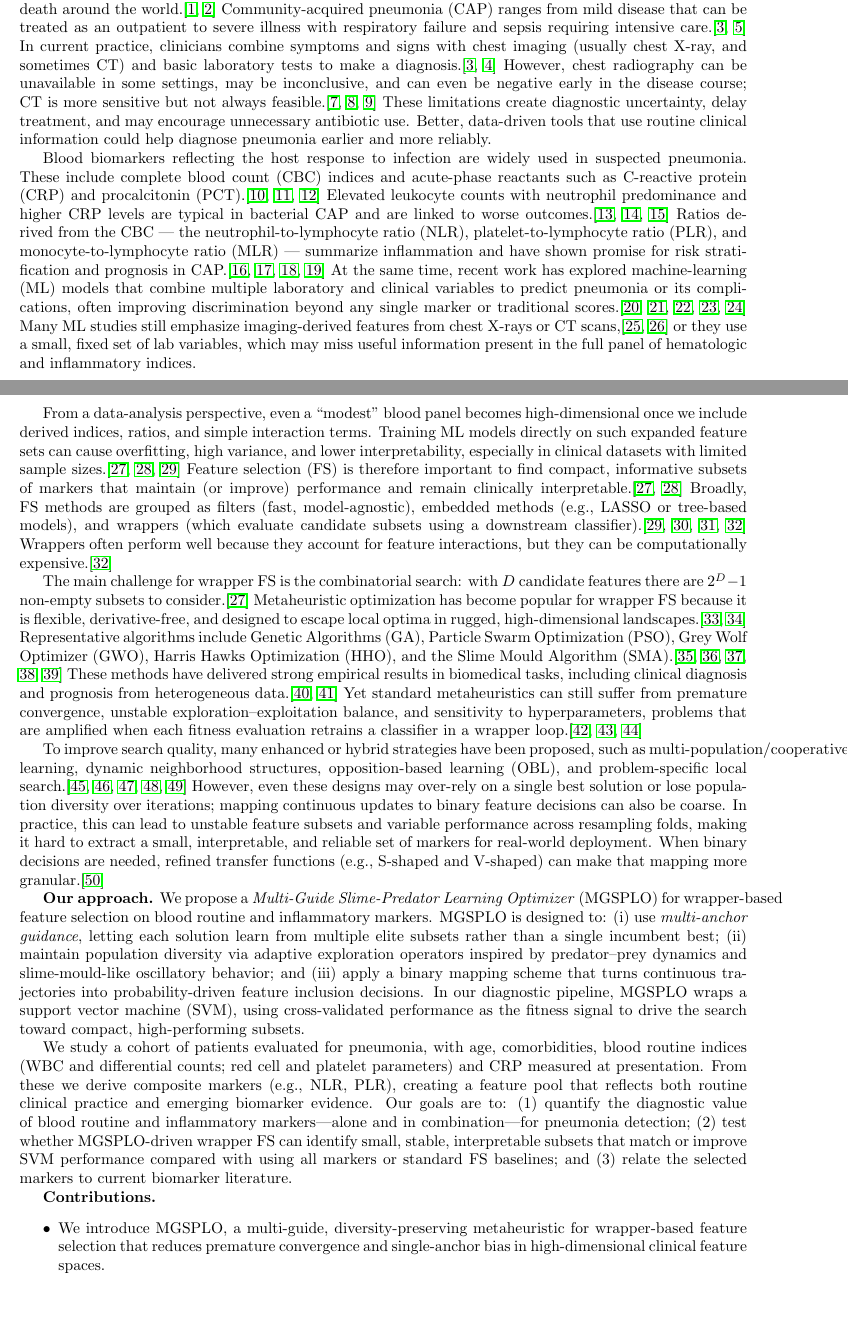
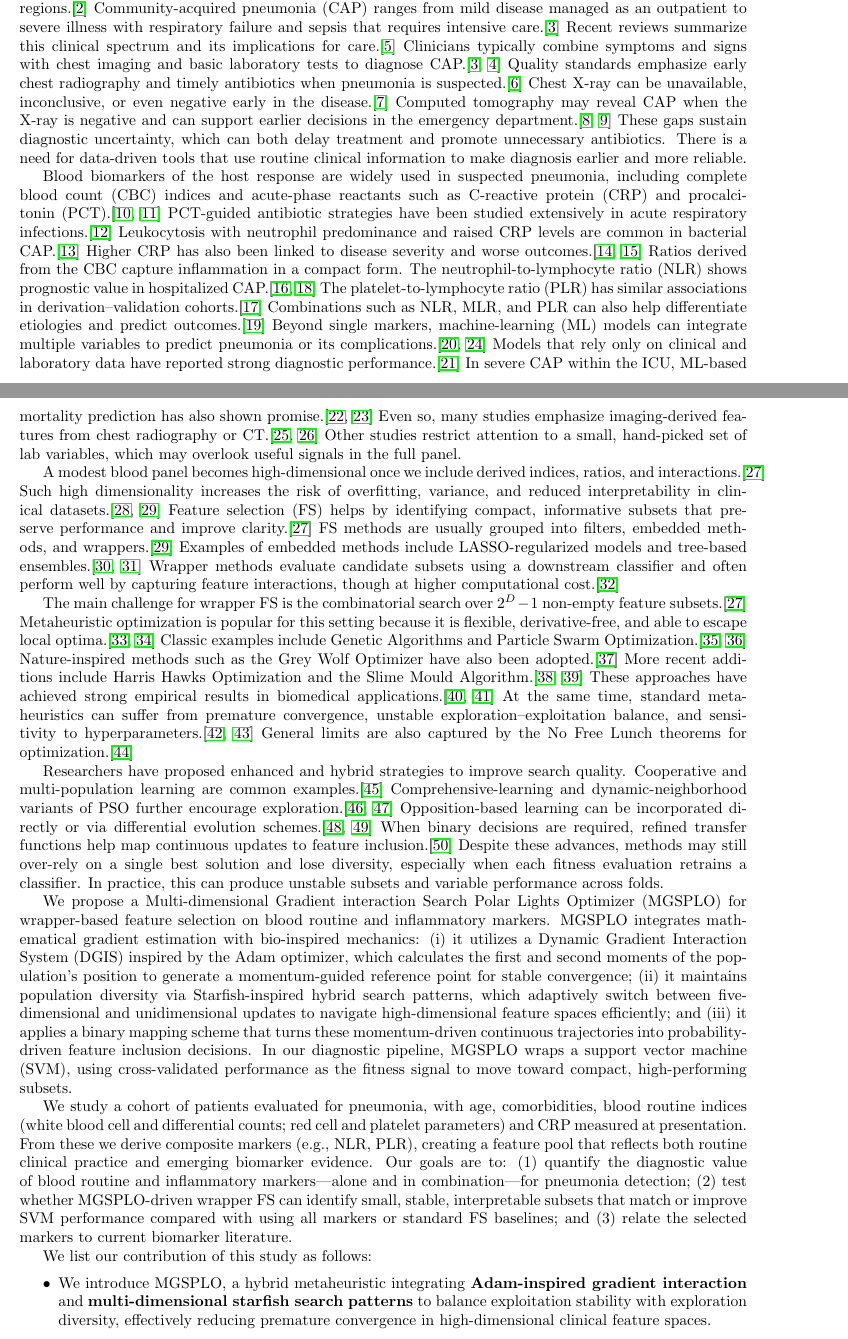
Before and after one commit to aajonaa/MGSPLO-11-20, a LaTeX paper (latex/MGSPLO.tex): two parts of pages 1 and 2 of 5 before the commit and two parts of pages 1 and 2 of 6 after it, joined at a grey line, cut so that both start at the same text, the shorter picture padded with empty space. Compiled offline with pdfLaTeX.

Commit message:
Finish abstract, introduction, dataset description, and bMGSPLO-SVM section: introduction - gpt5pro, abstract - gemini3pro, dataset description - gemini3pro, bMGSPLO-SVM - gemini3pro, bMGSPLO-SVM - smart-drawio with Fovt API - gemini-2.5-pro

```diff
--- a/latex/MGSPLO.tex
+++ b/latex/MGSPLO.tex
@@ -38,24 +38,24 @@ Expensive optimization, Surrogate-assisted evolutionary algorithm, Bandit-driven
 \end{frontmatter}
 
 \section{Introduction}
-Pneumonia is a common and sometimes life‑threatening lung infection that causes major illness and death around the world.\citep{who_pneumonia,gbd_lri_trends} Community‑acquired pneumonia (CAP) ranges from mild disease that can be treated as an outpatient to severe illness with respiratory failure and sepsis requiring intensive care.\citep{ats_idsa_2019,jama_cap_review_2020} In current practice, clinicians combine symptoms and signs with chest imaging (usually chest X‑ray, and sometimes CT) and basic laboratory tests to make a diagnosis.\citep{ats_idsa_2019,nice_ng250_2025} However, chest radiography can be unavailable in some settings, may be inconclusive, and can even be negative early in the disease course; CT is more sensitive but not always feasible.\citep{ajr_cxr_pneumonia,karger_ct_neg_cxr,claessens_ct_trial} These limitations create diagnostic uncertainty, delay treatment, and may encourage unnecessary antibiotic use. Better, data‑driven tools that use routine clinical information could help diagnose pneumonia earlier and more reliably.
+Pneumonia is a common and sometimes life‑threatening lung infection that causes major illness and death around the world.\citep{who_pneumonia} Lower respiratory infections remain a leading cause of mortality across ages and regions.\citep{gbd_lri_trends} Community‑acquired pneumonia (CAP) ranges from mild disease managed as an outpatient to severe illness with respiratory failure and sepsis that requires intensive care.\citep{ats_idsa_2019} Recent reviews summarize this clinical spectrum and its implications for care.\citep{jama_cap_review_2020} Clinicians typically combine symptoms and signs with chest imaging and basic laboratory tests to diagnose CAP.\citep{ats_idsa_2019,nice_ng250_2025} Quality standards emphasize early chest radiography and timely antibiotics when pneumonia is suspected.\citep{nice_qs110_2025} Chest X‑ray can be unavailable, inconclusive, or even negative early in the disease.\citep{ajr_cxr_pneumonia} Computed tomography may reveal CAP when the X‑ray is negative and can support earlier decisions in the emergency department.\citep{karger_ct_neg_cxr,claessens_ct_trial} These gaps sustain diagnostic uncertainty, which can both delay treatment and promote unnecessary antibiotics. There is a need for data‑driven tools that use routine clinical information to make diagnosis earlier and more reliable.
 
-Blood biomarkers reflecting the host response to infection are widely used in suspected pneumonia. These include complete blood count (CBC) indices and acute‑phase reactants such as C‑reactive protein (CRP) and procalcitonin (PCT).\citep{cmaj_crp_primarycare,meta_pct_cid2012,lancetid_pct_ipd} Elevated leukocyte counts with neutrophil predominance and higher CRP levels are typical in bacterial CAP and are linked to worse outcomes.\citep{erj2008_pct_crp_wbc,ageing2009_crp,infectdis2008_crp} Ratios derived from the CBC --- the neutrophil‑to‑lymphocyte ratio (NLR), platelet‑to‑lymphocyte ratio (PLR), and monocyte‑to‑lymphocyte ratio (MLR) --- summarize inflammation and have shown promise for risk stratification and prognosis in CAP.\citep{plosone2021_nlr_serial,infection2023_nlr_plr,biomedicines2024_nlr,scirep2022_nlr_mlr_plr} At the same time, recent work has explored machine‑learning (ML) models that combine multiple laboratory and clinical variables to predict pneumonia or its complications, often improving discrimination beyond any single marker or traditional scores.\citep{frontiers2022_ml_cap,cbm2024_cap_clinlab,scirep2025_scap_mortality,bmjopenresresp2025_severe_ml,jbi_2022_primarycare_cap} Many ML studies still emphasize imaging‑derived features from chest X‑rays or CT scans,\citep{chexnet2017,dl_cxr_review_2024} or they use a small, fixed set of lab variables, which may miss useful information present in the full panel of hematologic and inflammatory indices.
+Blood biomarkers of the host response are widely used in suspected pneumonia, including complete blood count (CBC) indices and acute‑phase reactants such as C‑reactive protein (CRP) and procalcitonin (PCT).\citep{cmaj_crp_primarycare,meta_pct_cid2012} PCT‑guided antibiotic strategies have been studied extensively in acute respiratory infections.\citep{lancetid_pct_ipd} Leukocytosis with neutrophil predominance and raised CRP levels are common in bacterial CAP.\citep{erj2008_pct_crp_wbc} Higher CRP has also been linked to disease severity and worse outcomes.\citep{ageing2009_crp,infectdis2008_crp} Ratios derived from the CBC capture inflammation in a compact form. The neutrophil‑to‑lymphocyte ratio (NLR) shows prognostic value in hospitalized CAP.\citep{plosone2021_nlr_serial,biomedicines2024_nlr} The platelet‑to‑lymphocyte ratio (PLR) has similar associations in derivation–validation cohorts.\citep{infection2023_nlr_plr} Combinations such as NLR, MLR, and PLR can also help differentiate etiologies and predict outcomes.\citep{scirep2022_nlr_mlr_plr} Beyond single markers, machine‑learning (ML) models can integrate multiple variables to predict pneumonia or its complications.\citep{frontiers2022_ml_cap,jbi_2022_primarycare_cap} Models that rely only on clinical and laboratory data have reported strong diagnostic performance.\citep{cbm2024_cap_clinlab} In severe CAP within the ICU, ML‑based mortality prediction has also shown promise.\citep{scirep2025_scap_mortality,bmjopenresresp2025_severe_ml} Even so, many studies emphasize imaging‑derived features from chest radiography or CT.\citep{chexnet2017,dl_cxr_review_2024} Other studies restrict attention to a small, hand‑picked set of lab variables, which may overlook useful signals in the full panel.
 
-From a data‑analysis perspective, even a ``modest'' blood panel becomes high‑dimensional once we include derived indices, ratios, and simple interaction terms. Training ML models directly on such expanded feature sets can cause overfitting, high variance, and lower interpretability, especially in clinical datasets with limited sample sizes.\citep{guyon2003,chandrashekar2014,saeys2007} Feature selection (FS) is therefore important to find compact, informative subsets of markers that maintain (or improve) performance and remain clinically interpretable.\citep{guyon2003,chandrashekar2014} Broadly, FS methods are grouped as filters (fast, model‑agnostic), embedded methods (e.g., LASSO or tree‑based models), and wrappers (which evaluate candidate subsets using a downstream classifier).\citep{saeys2007,tibshirani1996,breiman2001,kohavi1997} Wrappers often perform well because they account for feature interactions, but they can be computationally expensive.\citep{kohavi1997}
+A modest blood panel becomes high‑dimensional once we include derived indices, ratios, and interactions.\citep{guyon2003} Such high dimensionality increases the risk of overfitting, variance, and reduced interpretability in clinical datasets.\citep{chandrashekar2014,saeys2007} Feature selection (FS) helps by identifying compact, informative subsets that preserve performance and improve clarity.\citep{guyon2003} FS methods are usually grouped into filters, embedded methods, and wrappers.\citep{saeys2007} Examples of embedded methods include LASSO‑regularized models and tree‑based ensembles.\citep{tibshirani1996,breiman2001} Wrapper methods evaluate candidate subsets using a downstream classifier and often perform well by capturing feature interactions, though at higher computational cost.\citep{kohavi1997}
 
-The main challenge for wrapper FS is the combinatorial search: with $D$ candidate features there are $2^D-1$ non‑empty subsets to consider.\citep{guyon2003} Metaheuristic optimization has become popular for wrapper FS because it is flexible, derivative‑free, and designed to escape local optima in rugged, high‑dimensional landscapes.\citep{xue2016_survey,fs_survey_2022} Representative algorithms include Genetic Algorithms (GA), Particle Swarm Optimization (PSO), Grey Wolf Optimizer (GWO), Harris Hawks Optimization (HHO), and the Slime Mould Algorithm (SMA).\citep{holland1975,kennedy1995,gwo2014,hho2019,sma2020} These methods have delivered strong empirical results in biomedical tasks, including clinical diagnosis and prognosis from heterogeneous data.\citep{metaheuristic_disease_review2023,psomed_microarray2022} Yet standard metaheuristics can still suffer from premature convergence, unstable exploration–exploitation balance, and sensitivity to hyperparameters, problems that are amplified when each fitness evaluation retrains a classifier in a wrapper loop.\citep{balance2020,why_tuning_metaheuristics,nfl1997}
+The main challenge for wrapper FS is the combinatorial search over $2^D-1$ non‑empty feature subsets.\citep{guyon2003} Metaheuristic optimization is popular for this setting because it is flexible, derivative‑free, and able to escape local optima.\citep{xue2016_survey,fs_survey_2022} Classic examples include Genetic Algorithms and Particle Swarm Optimization.\citep{holland1975,kennedy1995} Nature‑inspired methods such as the Grey Wolf Optimizer have also been adopted.\citep{gwo2014} More recent additions include Harris Hawks Optimization and the Slime Mould Algorithm.\citep{hho2019,sma2020} These approaches have achieved strong empirical results in biomedical applications.\citep{metaheuristic_disease_review2023,psomed_microarray2022} At the same time, standard metaheuristics can suffer from premature convergence, unstable exploration–exploitation balance, and sensitivity to hyperparameters.\citep{balance2020,why_tuning_metaheuristics} General limits are also captured by the No Free Lunch theorems for optimization.\citep{nfl1997}
 
-To improve search quality, many enhanced or hybrid strategies have been proposed, such as multi‑population/cooperative learning, dynamic neighborhood structures, opposition‑based learning (OBL), and problem‑specific local search.\citep{vanDenBergh2004,clpso2006,dnlpso2012,obl2005,ode2008} However, even these designs may over‑rely on a single best solution or lose population diversity over iterations; mapping continuous updates to binary feature decisions can also be coarse. In practice, this can lead to unstable feature subsets and variable performance across resampling folds, making it hard to extract a small, interpretable, and reliable set of markers for real‑world deployment. When binary decisions are needed, refined transfer functions (e.g., S‑shaped and V‑shaped) can make that mapping more granular.\citep{svtf_bpsp_2013}
+Researchers have proposed enhanced and hybrid strategies to improve search quality. Cooperative and multi‑population learning are common examples.\citep{vanDenBergh2004} Comprehensive‑learning and dynamic‑neighborhood variants of PSO further encourage exploration.\citep{clpso2006,dnlpso2012} Opposition‑based learning can be incorporated directly or via differential evolution schemes.\citep{obl2005,ode2008} When binary decisions are required, refined transfer functions help map continuous updates to feature inclusion.\citep{svtf_bpsp_2013} Despite these advances, methods may still over‑rely on a single best solution and lose diversity, especially when each fitness evaluation retrains a classifier. In practice, this can produce unstable subsets and variable performance across folds.
 
-\textbf{Our approach.} We propose a \emph{Multi‑Guide Slime‑Predator Learning Optimizer} (MGSPLO) for wrapper‑based feature selection on blood routine and inflammatory markers. MGSPLO is designed to: (i) use \emph{multi‑anchor guidance}, letting each solution learn from multiple elite subsets rather than a single incumbent best; (ii) maintain population diversity via adaptive exploration operators inspired by predator–prey dynamics and slime‑mould‑like oscillatory behavior; and (iii) apply a binary mapping scheme that turns continuous trajectories into probability‑driven feature inclusion decisions. In our diagnostic pipeline, MGSPLO wraps a support vector machine (SVM), using cross‑validated performance as the fitness signal to drive the search toward compact, high‑performing subsets.
+We propose a Multi-dimensional Gradient interaction Search Polar Lights Optimizer (MGSPLO) for wrapper-based feature selection on blood routine and inflammatory markers. MGSPLO integrates mathematical gradient estimation with bio-inspired mechanics: (i) it utilizes a Dynamic Gradient Interaction System (DGIS) inspired by the Adam optimizer, which calculates the first and second moments of the population's position to generate a momentum-guided reference point for stable convergence; (ii) it maintains population diversity via Starfish-inspired hybrid search patterns, which adaptively switch between five-dimensional and unidimensional updates to navigate high-dimensional feature spaces efficiently; and (iii) it applies a binary mapping scheme that turns these momentum-driven continuous trajectories into probability-driven feature inclusion decisions. In our diagnostic pipeline, MGSPLO wraps a support vector machine (SVM), using cross-validated performance as the fitness signal to move toward compact, high-performing subsets.
 
-We study a cohort of patients evaluated for pneumonia, with age, comorbidities, blood routine indices (WBC and differential counts; red cell and platelet parameters) and CRP measured at presentation. From these we derive composite markers (e.g., NLR, PLR), creating a feature pool that reflects both routine clinical practice and emerging biomarker evidence. Our goals are to: (1) quantify the diagnostic value of blood routine and inflammatory markers—alone and in combination—for pneumonia detection; (2) test whether MGSPLO‑driven wrapper FS can identify small, stable, interpretable subsets that match or improve SVM performance compared with using all markers or standard FS baselines; and (3) relate the selected markers to current biomarker literature.
+We study a cohort of patients evaluated for pneumonia, with age, comorbidities, blood routine indices (white blood cell and differential counts; red cell and platelet parameters) and CRP measured at presentation. From these we derive composite markers (e.g., NLR, PLR), creating a feature pool that reflects both routine clinical practice and emerging biomarker evidence. Our goals are to: (1) quantify the diagnostic value of blood routine and inflammatory markers—alone and in combination—for pneumonia detection; (2) test whether MGSPLO‑driven wrapper FS can identify small, stable, interpretable subsets that match or improve SVM performance compared with using all markers or standard FS baselines; and (3) relate the selected markers to current biomarker literature.
 
-\textbf{Contributions.}
+We list our contribution of this study as follows:
 \begin{itemize}
-  \item We introduce MGSPLO, a multi‑guide, diversity‑preserving metaheuristic for wrapper‑based feature selection that reduces premature convergence and single‑anchor bias in high‑dimensional clinical feature spaces.
-  \item We derive a binary MGSPLO with a refined transfer mechanism supporting probability‑driven inclusion of blood routine and inflammatory markers.
+  \item We introduce MGSPLO, a hybrid metaheuristic integrating \textbf{Adam-inspired gradient interaction} and \textbf{multi-dimensional starfish search patterns} to balance exploitation stability with exploration diversity, effectively reducing premature convergence in high-dimensional clinical feature spaces.
+  \item We derive a binary version of MGSPLO that maps continuous, \textbf{momentum-driven search trajectories} into discrete feature selection decisions, optimizing the inclusion of blood routine and inflammatory markers.
   \item We build an end‑to‑end SVM pneumonia pipeline that integrates MGSPLO with cross‑validated evaluation and compare against standard FS techniques and alternative wrapper metaheuristics.
   \item On a real‑world cohort, we show that MGSPLO–SVM achieves competitive or superior diagnostic accuracy while selecting compact, interpretable panels of routine laboratory markers, which is helpful where imaging resources are limited.
 \end{itemize}
```
Also changed, not shown: latex/MGSPLO-introduction.tex (+4 -4 lines), latex/MGSPLO-introduction.pdf, latex/MGSPLO.pdf, word/bMGSPLO-SVM-flowchart.png (added), 6 other files.
